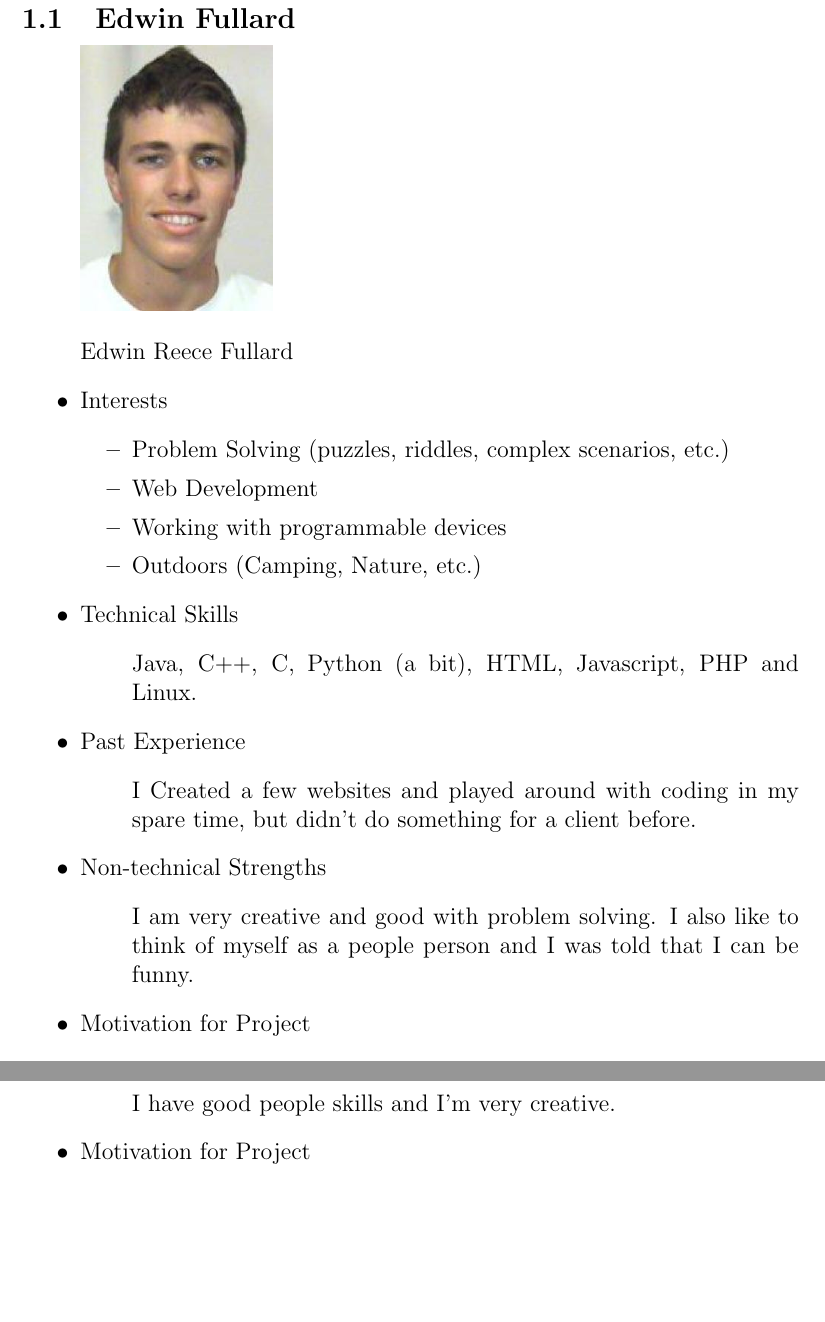
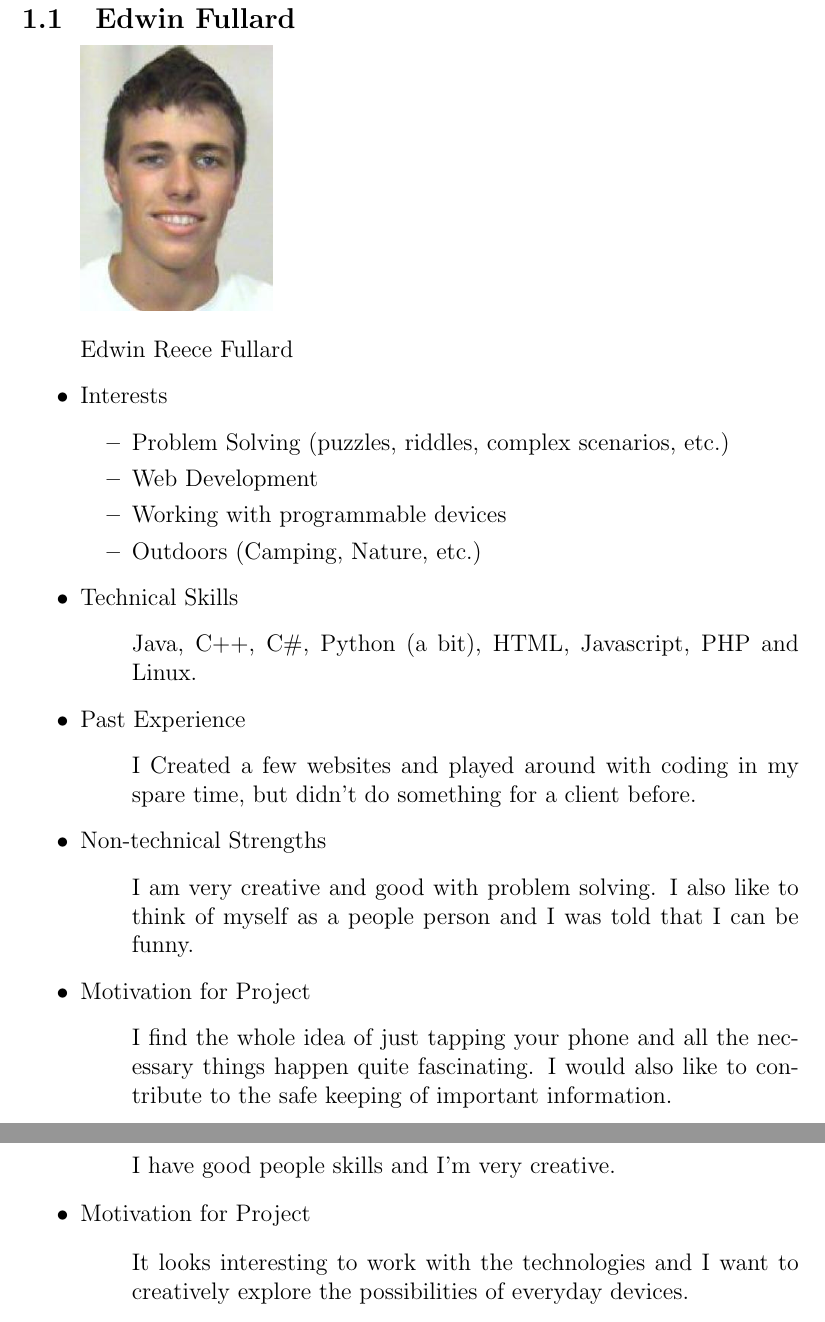
Before and after one commit to EdwinRF/Tenders, a LaTeX document (Tender1 - Eavesdropping/Tender1.tex, which reads Tender1 - Eavesdropping/Members/Edwin.tex, Tender1 - Eavesdropping/Members/Maret.tex, Tender1 - Eavesdropping/TitlePage.tex): two parts of pages 3 and 6 of 8, joined at a grey line, cut so that both start at the same text, the shorter picture padded with empty space. The pictures show the PDF file Tender1 - Eavesdropping/Tender1.pdf that the author committed with the source.

Commit message:
Added personal motivations

```diff
--- a/Tender1 - Eavesdropping/Members/Edwin.tex
+++ b/Tender1 - Eavesdropping/Members/Edwin.tex
@@ -15,7 +15,7 @@
 	\item Technical Skills
 	%Insert technical skills here
 	\begin{itemize}
-		\item[] Java, C++, C#, Python (a bit), HTML, Javascript, PHP and Linux.
+		\item[] Java, C++, C\#, Python (a bit), HTML, Javascript, PHP and Linux.
 	\end{itemize}
 	\item Past Experience
 	%Insert past experience (relevant to the project) here
@@ -30,6 +30,6 @@
 	\item Motivation for Project
 	%Insert motivation here (why do you want to do the project)
 	\begin{itemize}
-		\item[]
+		\item[] I find the whole idea of just tapping your phone and all the necessary things happen quite fascinating. I would also like to contribute to the safe keeping of important information.
 	\end{itemize}
 \end{itemize}
--- a/Tender1 - Eavesdropping/Members/Maret.tex
+++ b/Tender1 - Eavesdropping/Members/Maret.tex
@@ -32,6 +32,6 @@
 	\item Motivation for Project
 	%Insert motivation here (why do you want to do the project)
 	\begin{itemize}
-		\item[]
+		\item[] It looks interesting to work with the technologies and I want to creatively explore the possibilities of everyday devices.
 	\end{itemize}
 \end{itemize}
--- a/Tender1 - Eavesdropping/TitlePage.tex
+++ b/Tender1 - Eavesdropping/TitlePage.tex
@@ -1,10 +1,14 @@
 \begin{titlepage}
 	\begin{center}
 		\large{\textbf{Project Tender}}\newline
+	\end{center}
 		\vfill
+	\begin{center}
 		\LARGE{\textbf{Project:} Eavesdropping Protection in Conclave}\newline
 		\textbf{Client:} CSIR\newline
+	\end{center}
 		\vfill
+	\begin{center}
 		\LARGE{\textbf{Team:} Anarchy}\newline
 		\large{Edwin Fullard 12048675}\newline
 		\large{Jaco Bezuidenhoudt 11013878}\newline
@@ -12,9 +16,13 @@
 		\large{Maret Stoffberg 11071762}\newline
 		\large{Ryno Pierce 12003922}\newline
 		\small{Department of Computer Science, University of Pretoria}\newline
+	\end{center}
 		\vfill
+	\begin{center}
 		\large{\textbf{Date:} 27 April 2015}
+	\end{center}
 		\vfill
+	\begin{center}
 		\includegraphics[scale=1]{Group}
 	\end{center}
 \end{titlepage}
```
Also changed, not shown: Tender2 - STR/Members/Edwin.tex (+2 -2 lines), Tender2 - STR/Members/Maret.tex (+1 -1 lines), Tender3 - IITT/Members/Edwin.tex (+2 -2 lines), Tender3 - IITT/Members/Maret.tex (+1 -1 lines), Tender1 - Eavesdropping/Tender1.pdf, Tender2 - STR/Tender2.pdf, Tender3 - IITT/Tender3.pdf, 6 other files.
